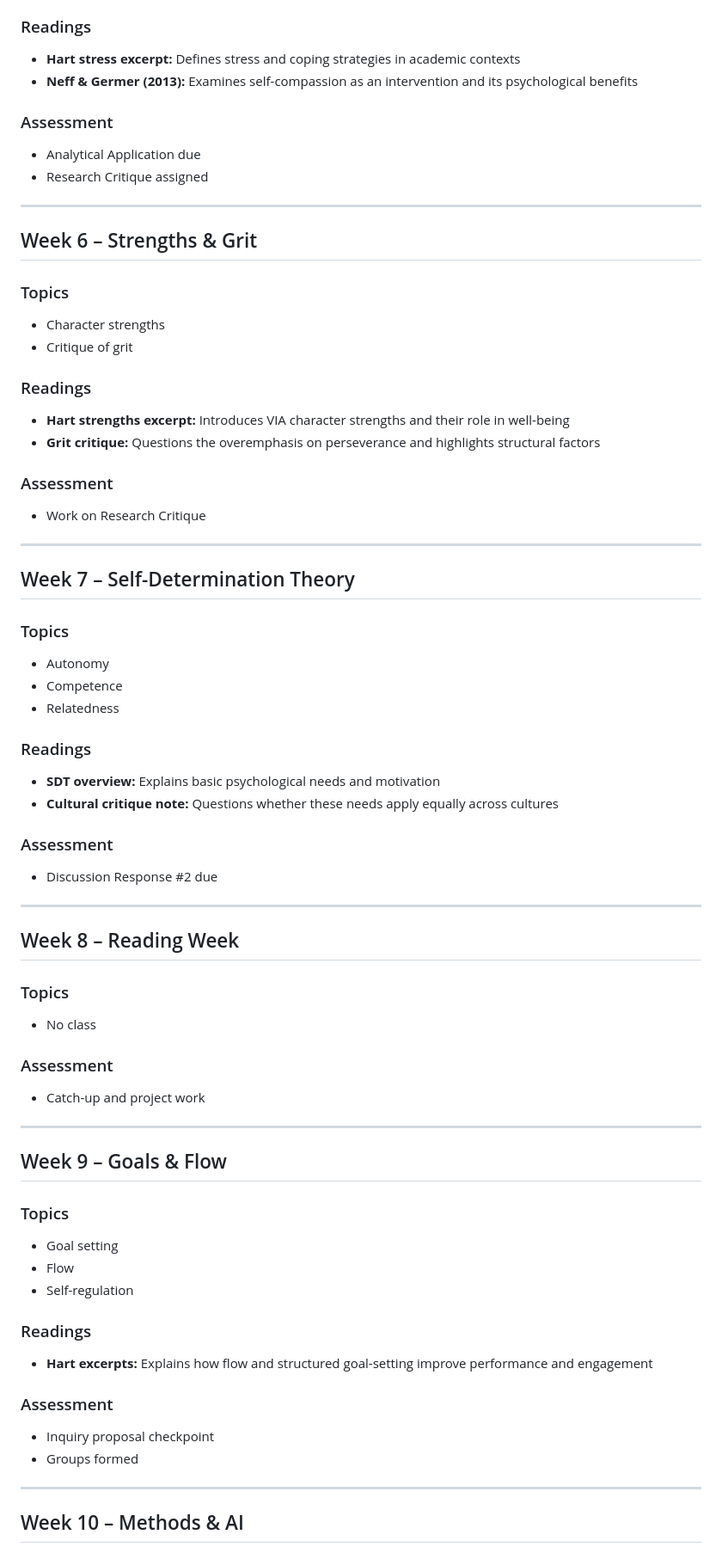
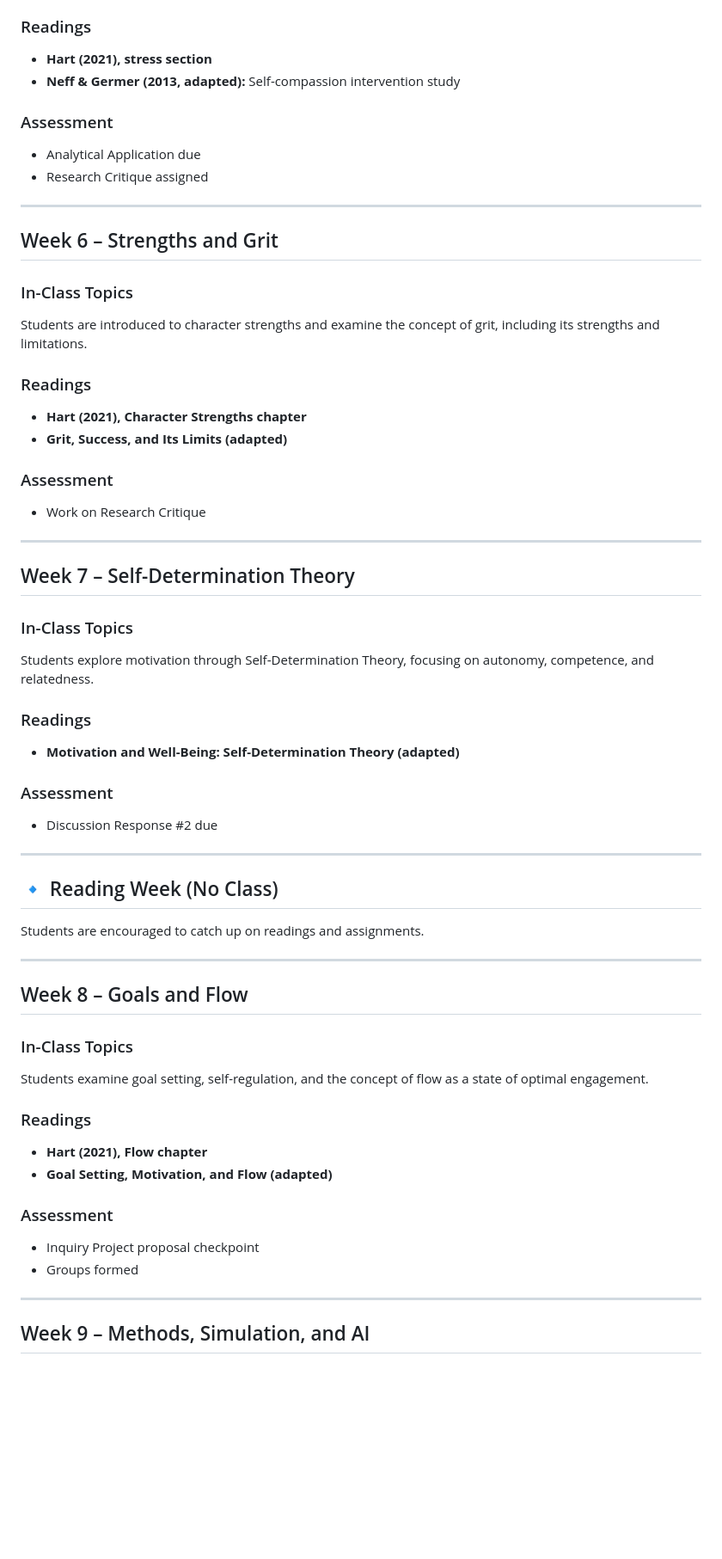
Before and after one commit to catherinemarydunn-wq/Positive-Psych, a Markdown page: Admin/Week-by-Week Topics.md, the part around one of its changes. Shown at 86% size. Drawn GitHub-style; blank space fills up the shorter version.

```diff
--- a/Admin/Week-by-Week Topics.md
+++ b/Admin/Week-by-Week Topics.md
@@ -76,7 +69,7 @@
 
 ### Readings
-- **Hart stress excerpt:** Defines stress and coping strategies in academic contexts
-- **Neff & Germer (2013):** Examines self-compassion as an intervention and its psychological benefits
+- **Hart (2021), stress section**
+- **Neff & Germer (2013, adapted):** Self-compassion intervention study
 
 ### Assessment
 - Analytical Application due
@@ -84,15 +77,14 @@
 
 ---
 
-## Week 6 – Strengths & Grit
+## Week 6 – Strengths and Grit
 
-### Topics
-- Character strengths
-- Critique of grit
+### In-Class Topics
+Students are introduced to character strengths and examine the concept of grit, including its strengths and limitations.
 
 ### Readings
-- **Hart strengths excerpt:** Introduces VIA character strengths and their role in well-being
-- **Grit critique:** Questions the overemphasis on perseverance and highlights structural factors
+- **Hart (2021), Character Strengths chapter**
+- **Grit, Success, and Its Limits (adapted)**
 
 ### Assessment
 - Work on Research Critique
@@ -101,45 +93,37 @@
 
 ## Week 7 – Self-Determination Theory
 
-### Topics
-- Autonomy
-- Competence
-- Relatedness
+### In-Class Topics
+Students explore motivation through Self-Determination Theory, focusing on autonomy, competence, and relatedness.
 
 ### Readings
-- **SDT overview:** Explains basic psychological needs and motivation
-- **Cultural critique note:** Questions whether these needs apply equally across cultures
+- **Motivation and Well-Being: Self-Determination Theory (adapted)**
 
 ### Assessment
 - Discussion Response #2 due
 
 ---
 
-## Week 8 – Reading Week
+## 🔹 Reading Week (No Class)
 
-### Topics
-- No class
-
-### Assessment
-- Catch-up and project work
+Students are encouraged to catch up on readings and assignments.
 
 ---
 
-## Week 9 – Goals & Flow
+## Week 8 – Goals and Flow
 
-### Topics
-- Goal setting
-- Flow
-- Self-regulation
+### In-Class Topics
+Students examine goal setting, self-regulation, and the concept of flow as a state of optimal engagement.
 
 ### Readings
-- **Hart excerpts:** Explains how flow and structured goal-setting improve performance and engagement
+- **Hart (2021), Flow chapter**
+- **Goal Setting, Motivation, and Flow (adapted)**
 
 ### Assessment
-- Inquiry proposal checkpoint
+- Inquiry Project proposal checkpoint
 - Groups formed
 
 ---
 
-## Week 10 – Methods & AI
+## Week 9 – Methods, Simulation, and AI
 
```
Also changed, not shown: other parts of Admin/Week-by-Week Topics.md (+67 -55 lines).
